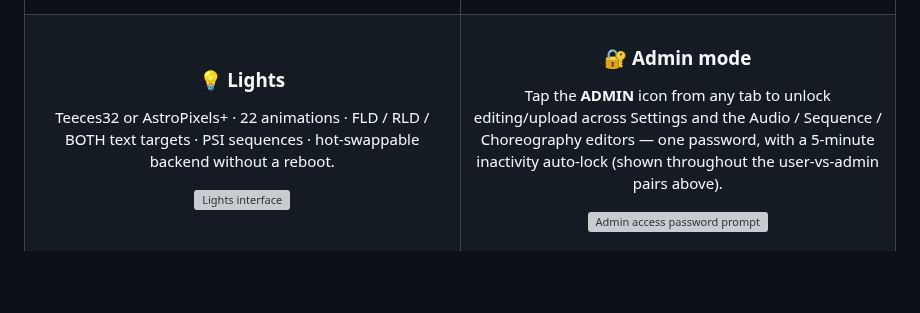
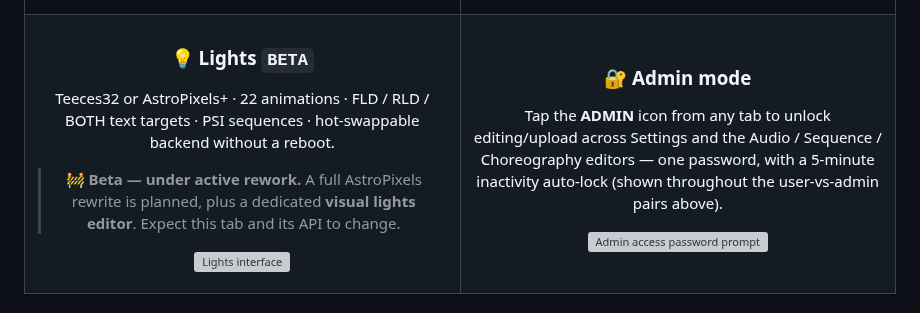
Before and after one commit to RickDnamps/AstromechOS, a Markdown page: README.md, the part around the change. GitHub-like rendering; blank space fills up the shorter version; grey boxes are pictures that could not be loaded.

Commit message:
docs: mark Lights tab as Beta (rework planned)
AstroPixels is getting a full rewrite plus a dedicated visual
lights editor, so the Lights tab and its API will change.

```diff
--- a/README.md
+++ b/README.md
@@ -172,8 +172,10 @@ A **servo** block exposes the target panel, the open/close action, duration and
 <tr>
 <td align="center" width="50%">
 
-### 💡 Lights
+### 💡 Lights `BETA`
 Teeces32 or AstroPixels+ · 22 animations · FLD / RLD / BOTH text targets · PSI sequences · hot-swappable backend without a reboot.
+
+> **🚧 Beta — under active rework.** A full AstroPixels rewrite is planned, plus a dedicated **visual lights editor**. Expect this tab and its API to change.
 
 ![Lights interface](Screenshots/lights.png)
 
```
